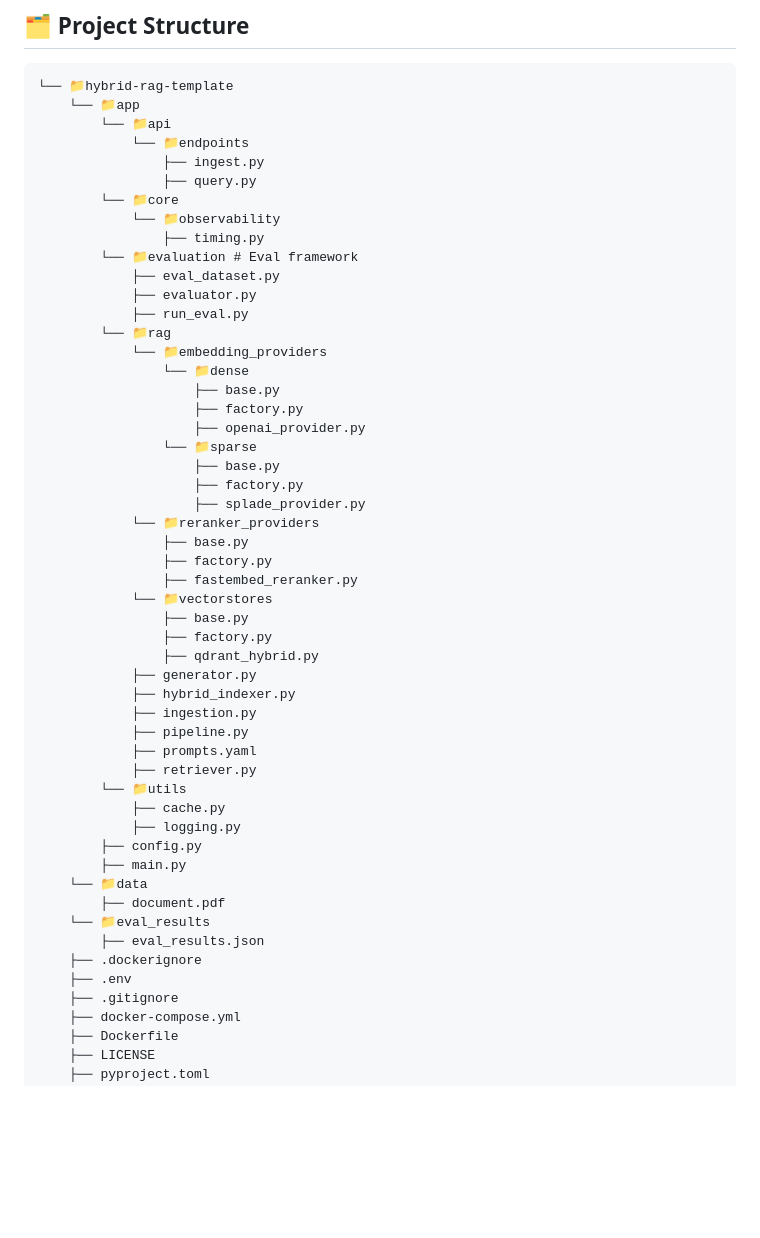
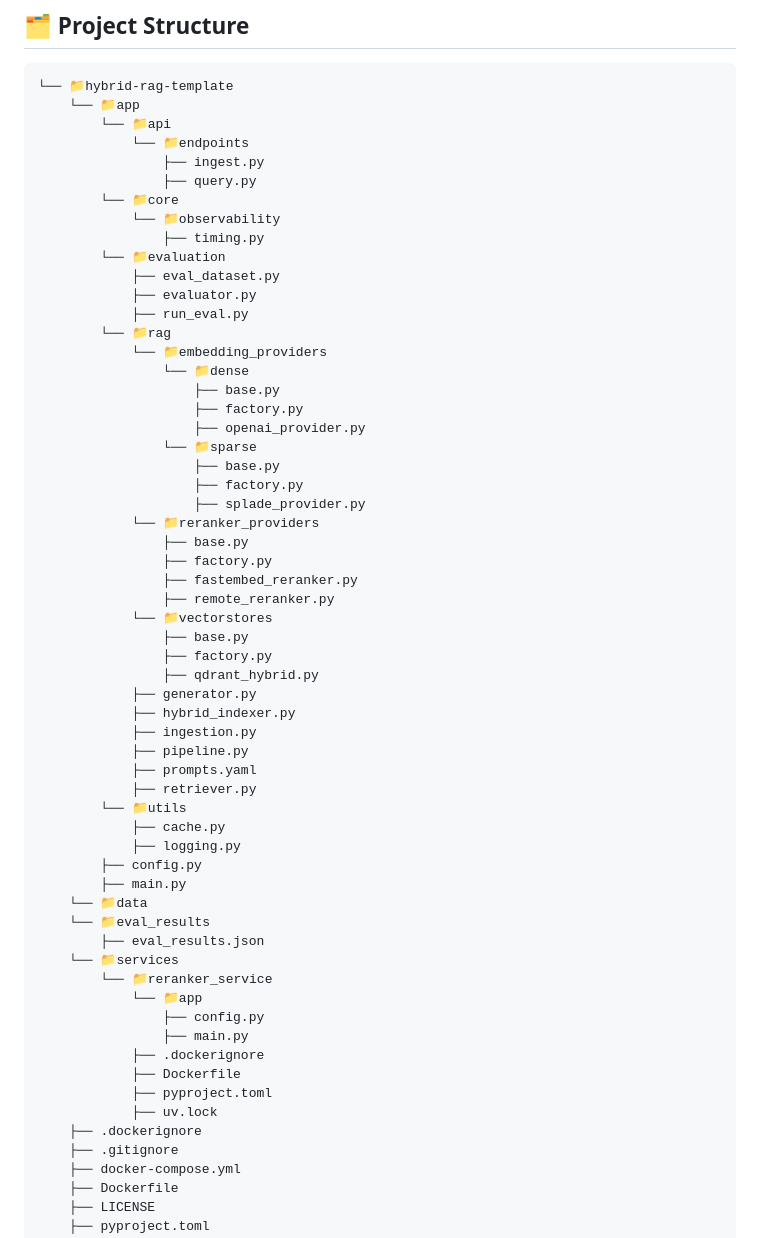
Before and after one commit to rayxcast/hybrid-rag-template, a Markdown page: README.md, the part around the change. Drawn GitHub-style; blank space fills up the shorter version.

```diff
--- a/README.md
+++ b/README.md
@@ -231,7 +231,7 @@ This 100% judge-pass rate demonstrates strong faithfulness and precision across
         └── 📁core
             └── 📁observability
                 ├── timing.py
-        └── 📁evaluation # Eval framework
+        └── 📁evaluation
             ├── eval_dataset.py
             ├── evaluator.py
             ├── run_eval.py
@@ -249,6 +249,7 @@ This 100% judge-pass rate demonstrates strong faithfulness and precision across
                 ├── base.py
                 ├── factory.py
                 ├── fastembed_reranker.py
+                ├── remote_reranker.py
             └── 📁vectorstores
                 ├── base.py
                 ├── factory.py
@@ -265,11 +266,18 @@ This 100% judge-pass rate demonstrates strong faithfulness and precision across
         ├── config.py
         ├── main.py
     └── 📁data
-        ├── document.pdf
     └── 📁eval_results
         ├── eval_results.json
+    └── 📁services
+        └── 📁reranker_service
+            └── 📁app
+                ├── config.py
+                ├── main.py
+            ├── .dockerignore
+            ├── Dockerfile
+            ├── pyproject.toml
+            ├── uv.lock
     ├── .dockerignore
-    ├── .env
     ├── .gitignore
     ├── docker-compose.yml
     ├── Dockerfile
```
